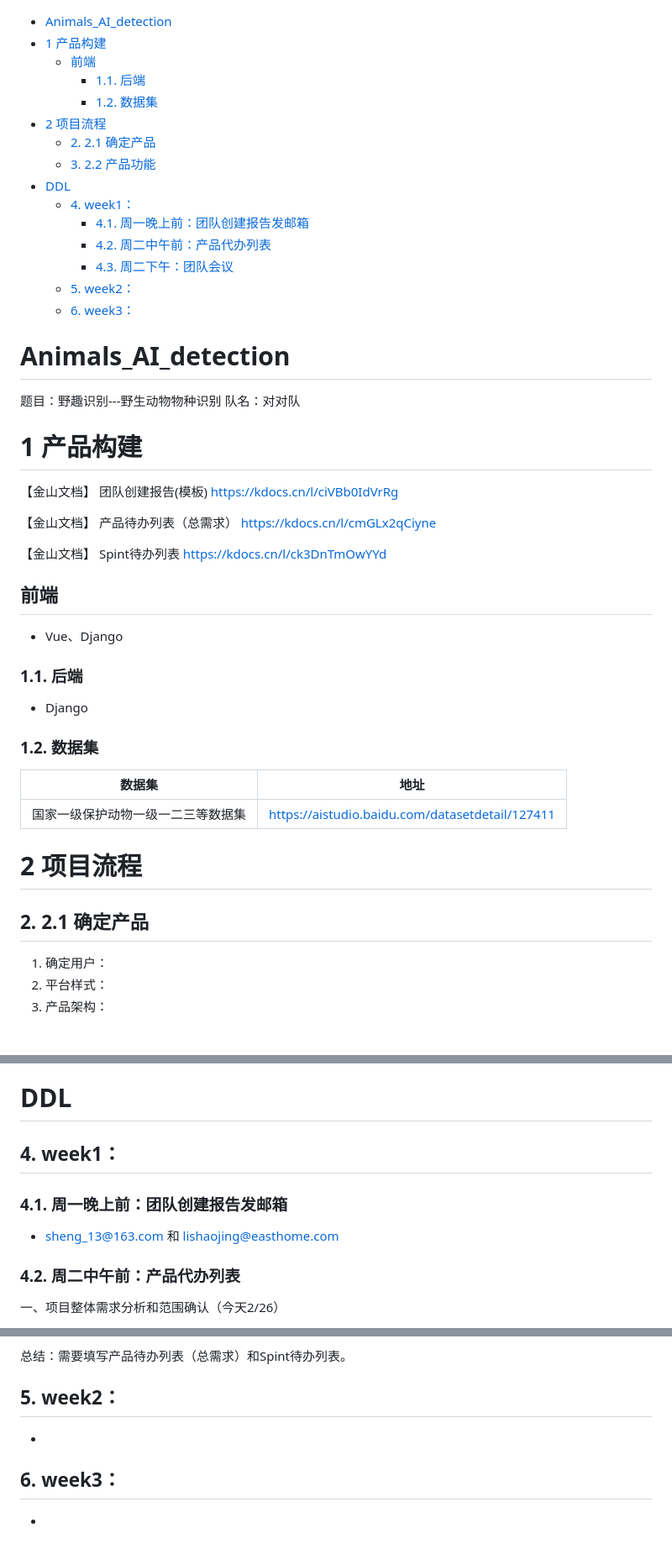
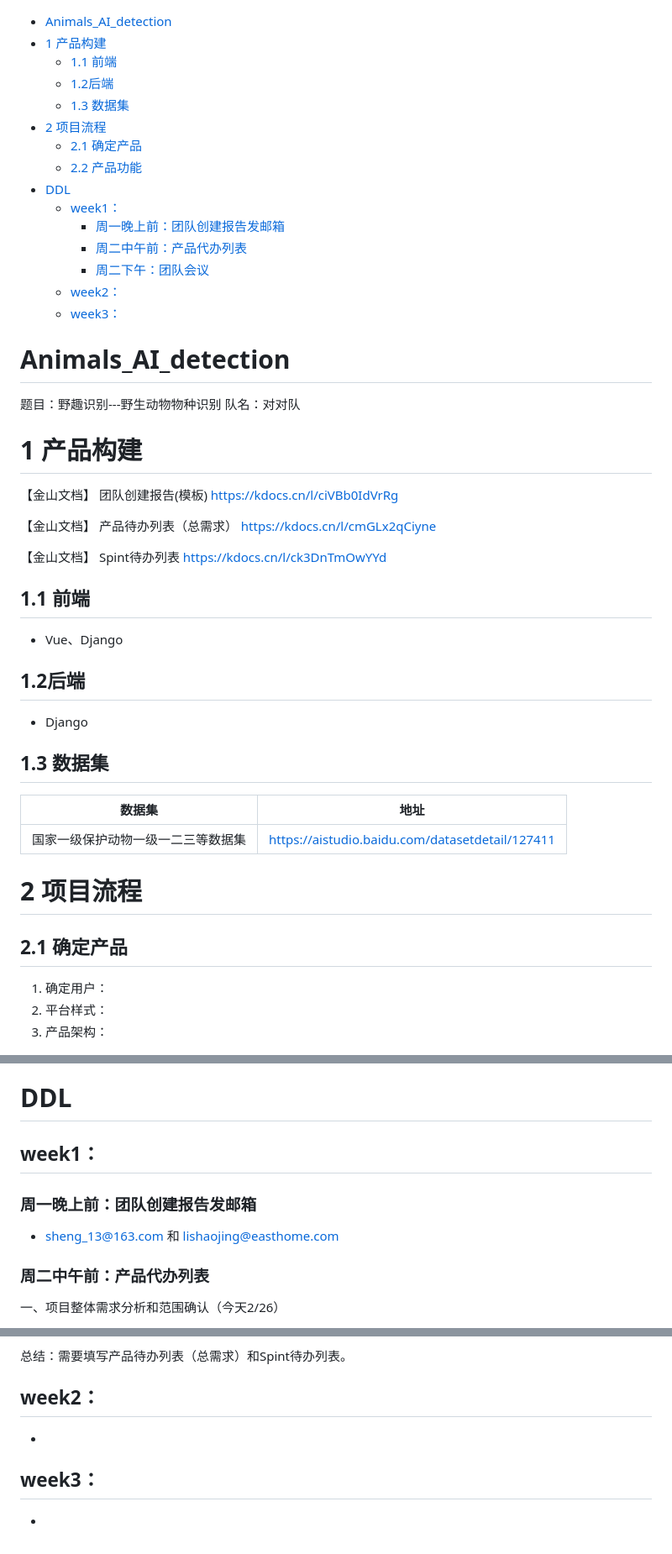
Before and after one commit to OrenAlexandotus/Animals_AI_detection, a Markdown page: README.md, 3 parts joined by grey strips. Shown at 84% size. Drawn GitHub-style.

Commit message:
更新目录

```diff
--- a/README.md
+++ b/README.md
@@ -2,19 +2,19 @@
 
 - [Animals\_AI\_detection](#animals_ai_detection)
 - [1 产品构建](#1-产品构建)
-  - [前端](#前端)
-    - [1.1. 后端](#11-后端)
-    - [1.2. 数据集](#12-数据集)
+  - [1.1 前端](#11-前端)
+  - [1.2后端](#12后端)
+  - [1.3 数据集](#13-数据集)
 - [2 项目流程](#2-项目流程)
-  - [2. 2.1 确定产品](#2-21-确定产品)
-  - [3. 2.2 产品功能](#3-22-产品功能)
+  - [2.1 确定产品](#21-确定产品)
+  - [2.2 产品功能](#22-产品功能)
 - [DDL](#ddl)
-  - [4. week1：](#4-week1)
-    - [4.1. 周一晚上前：团队创建报告发邮箱](#41-周一晚上前团队创建报告发邮箱)
-    - [4.2. 周二中午前：产品代办列表](#42-周二中午前产品代办列表)
-    - [4.3. 周二下午：团队会议](#43-周二下午团队会议)
-  - [5. week2：](#5-week2)
-  - [6. week3：](#6-week3)
+  - [week1：](#week1)
+    - [周一晚上前：团队创建报告发邮箱](#周一晚上前团队创建报告发邮箱)
+    - [周二中午前：产品代办列表](#周二中午前产品代办列表)
+    - [周二下午：团队会议](#周二下午团队会议)
+  - [week2：](#week2)
+  - [week3：](#week3)
 
 <!-- /TOC -->
 
@@ -33,16 +33,16 @@ https://kdocs.cn/l/cmGLx2qCiyne
 【金山文档】 Spint待办列表
 https://kdocs.cn/l/ck3DnTmOwYYd
 
-## 前端
+## 1.1 前端
 
 
 - Vue、Django
 
-###  1.1. <a name='-1'></a>后端
+## 1.2后端
 
 - Django
 
-###  1.2. <a name='-1'></a>数据集
+## 1.3 数据集
 
 |数据集|地址|
 |---|---|
@@ -54,7 +54,7 @@ https://kdocs.cn/l/ck3DnTmOwYYd
 
 
 
-##  2. <a name='-1'></a>2.1 确定产品
+## 2.1 确定产品
 
 1. 确定用户：
 2. 平台样式：
@@ -73,11 +73,11 @@ https://kdocs.cn/l/ck3DnTmOwYYd
 
 # DDL
 
-##  4. <a name='week1'></a>week1：
-###  4.1. <a name='-1'></a>周一晚上前：团队创建报告发邮箱
+##  week1：
+###  周一晚上前：团队创建报告发邮箱
 - sheng_13@163.com 和 lishaojing@easthome.com
 
-###  4.2. <a name='-1'></a>周二中午前：产品代办列表
+###  周二中午前：产品代办列表
 
 一、项目整体需求分析和范围确认（今天2/26）
 1. 确认做什么样的产品:
@@ -149,8 +149,8 @@ Scrum流程中，Scrum框架，每个迭代周期称为Sprint。
 
 总结：需要填写产品待办列表（总需求）和Spint待办列表。
 
-##  5. <a name='week2'></a>week2：
+##  week2：
 -
 
-##  6. <a name='week3'></a>week3：
+##  week3：
 -
```
Also changed, not shown: other parts of README.md (+2 -2 lines).
